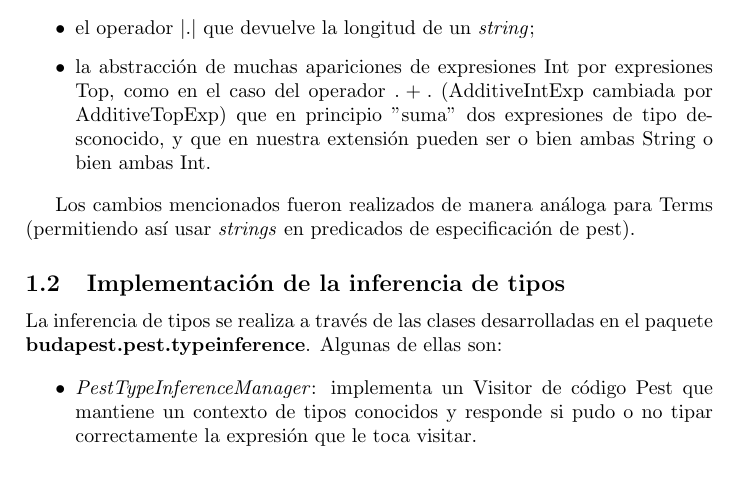
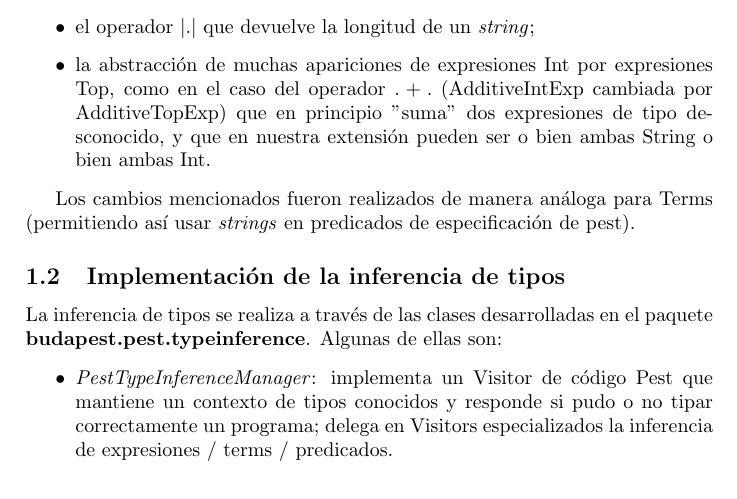
Before and after one commit to sherwoodinc/aap-2c2011, a LaTeX document (informe/informe-tp3.tex): part of page 1 of 2, cut so that both start at the same text. Compiled offline with pdfLaTeX.

Commit message:
Informe TP3 final

```diff
--- a/informe/informe-tp3.tex
+++ b/informe/informe-tp3.tex
@@ -39,7 +39,7 @@ Los cambios mencionados fueron realizados de manera análoga para Terms (permiti
 La inferencia de tipos se realiza a través de las clases desarrolladas en el paquete \textbf{budapest.pest.typeinference}. Algunas de ellas son:
 
 \begin{itemize}
-\item \emph{PestTypeInferenceManager}: implementa un Visitor de código Pest que mantiene un contexto de tipos conocidos y responde si pudo o no tipar correctamente la expresión que le toca visitar.
+\item \emph{PestTypeInferenceManager}: implementa un Visitor de código Pest que mantiene un contexto de tipos conocidos y responde si pudo o no tipar correctamente un programa; delega en Visitors especializados la inferencia de expresiones / terms / predicados.
 \item \emph{PestTypedContext}: representa a un contexto de tipado de expresiones.  Implementa la operación de unión de contextos que intenta unificar los tipos de los contextos a unir (lo cual podría resultar en un fallo).
 \item \emph{PestTypingConstant}: implementación de variables de tipo para su uso en la unificación de tipos mencionada.
 \item \emph{[Pred Trm Exp]TypeInferenceManager}: Visitors que intentan juzgar el tipo de una Pred / Trm / Exp basándose en el contexto y en las reglas de la semántica. En estas clases es donde se resuelve la inferencia del tipado de expresiones de la forma $e_1 + e_2$ y $|e|$. Para el caso de los Preds, además, se intenta inferir que la expresión sea de tipo \emph{Bool}.
```
Also changed, not shown: informe/informe-tp3.pdf.
